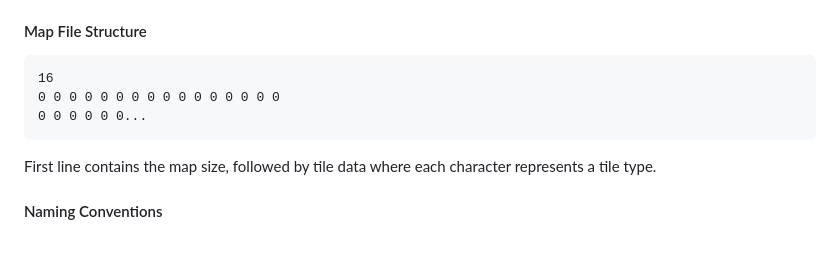
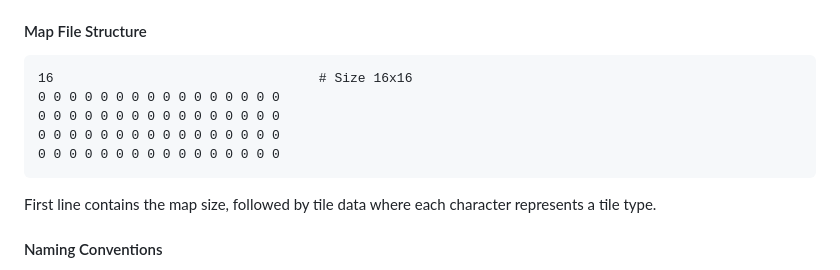
Before and after one commit to cthereallecter/Project-Methylamine, a Markdown page: README.md, the part around the change. Rendered like a GitHub page; blank space fills up the shorter version.

Commit message:
v0.0.1-1754084220995

````diff
--- a/README.md
+++ b/README.md
@@ -104,9 +104,11 @@ mapr -h
 #### Map File Structure
 
 ```
-16
+16                                  # Size 16x16
 0 0 0 0 0 0 0 0 0 0 0 0 0 0 0 0
-0 0 0 0 0 0...
+0 0 0 0 0 0 0 0 0 0 0 0 0 0 0 0
+0 0 0 0 0 0 0 0 0 0 0 0 0 0 0 0
+0 0 0 0 0 0 0 0 0 0 0 0 0 0 0 0
 ```
 
 First line contains the map size, followed by tile data where each character represents a tile type.
````
